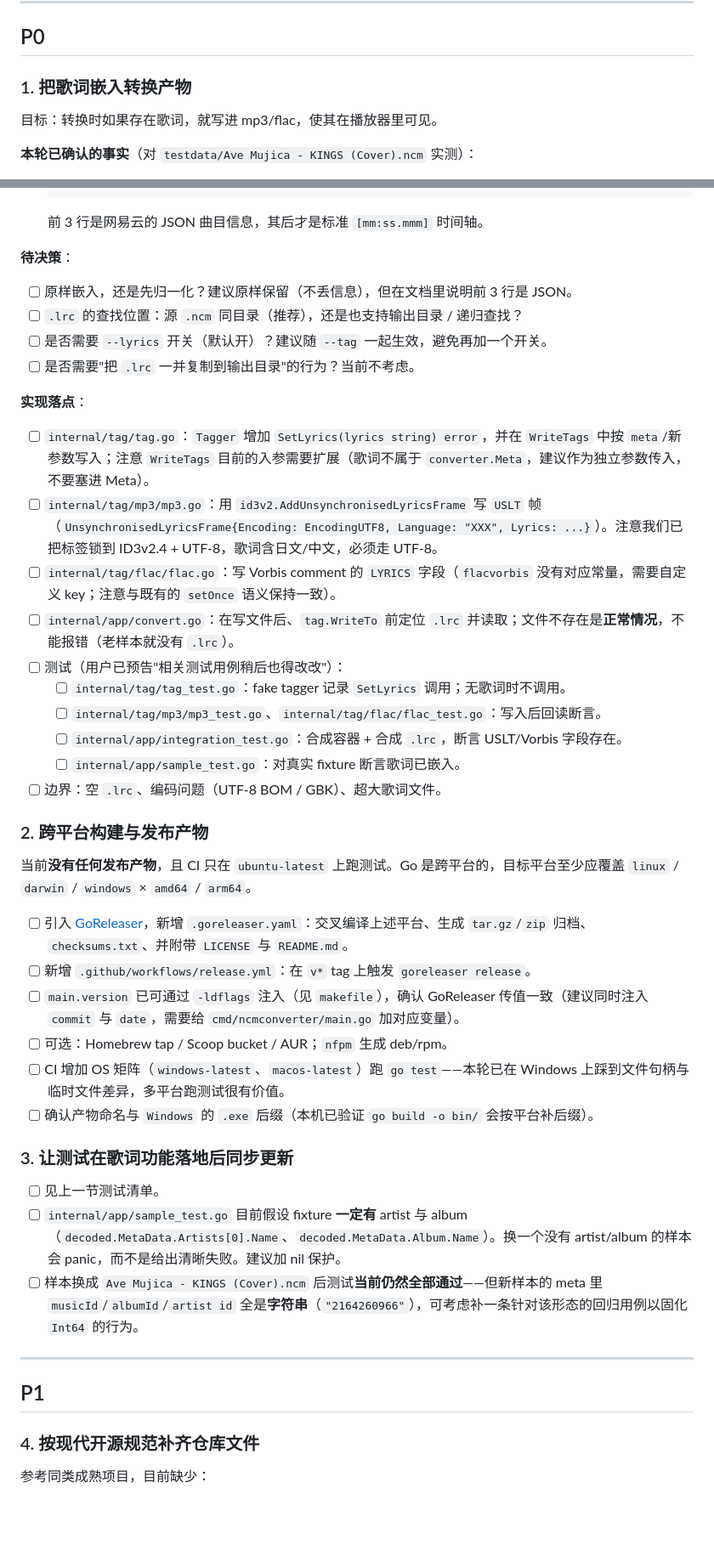
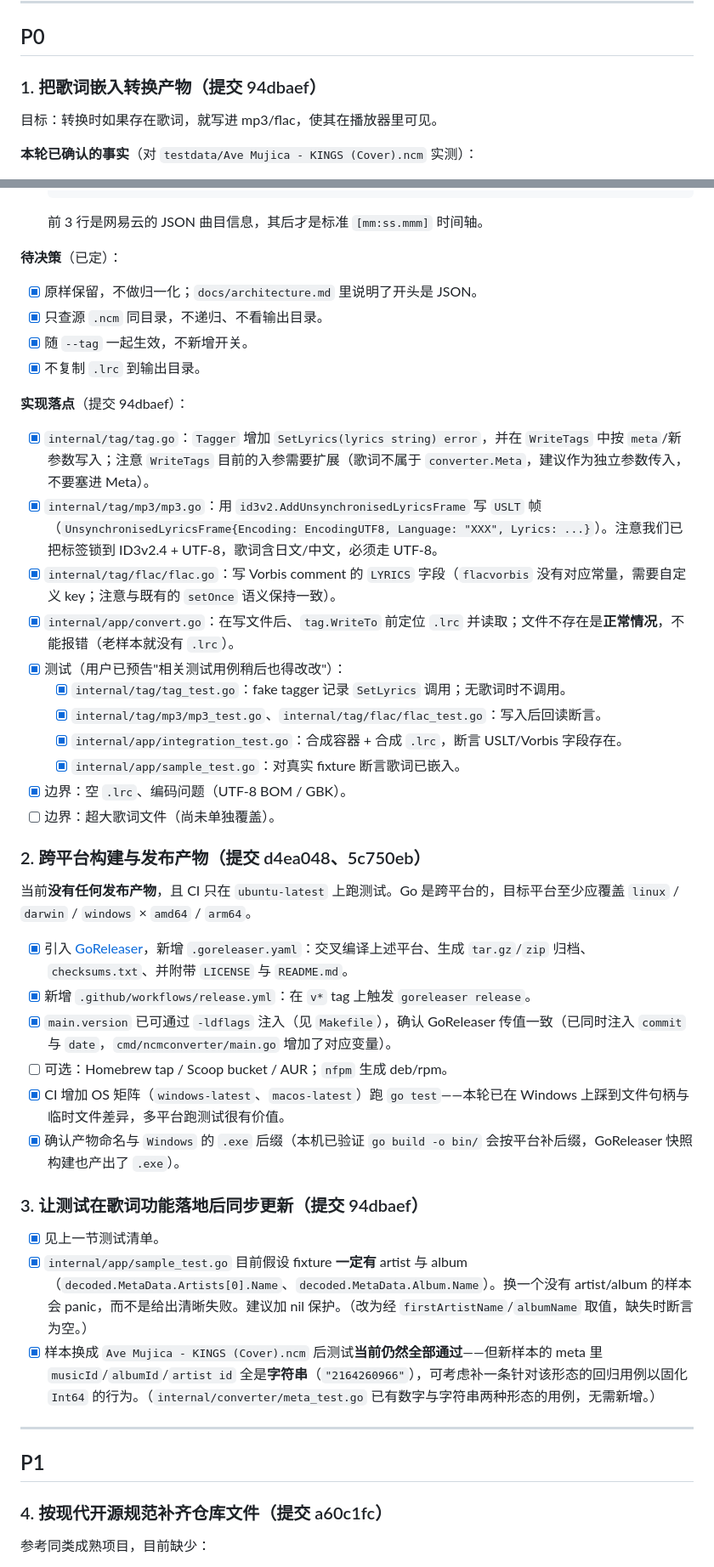
Before and after one commit to Chilfish/NCMconverter, a Markdown page: docs/TODO.md, 2 parts joined by grey strips. Shown at 85% size. Rendered like a GitHub page; blank space fills up the shorter version.

Commit message:
docs: tick off the completed action-plan items
Records the commit for each finished item and notes the two deliberate
omissions: CI still runs the go commands directly rather than through make,
and an oversized .lrc sidecar is not covered yet.

Co-authored-by: CommandCodeBot <noreply@commandcode.ai>

```diff
--- a/docs/TODO.md
+++ b/docs/TODO.md
@@ -12,7 +12,7 @@
 
 ## P0
 
-### 1. 把歌词嵌入转换产物
+### 1. 把歌词嵌入转换产物（提交 94dbaef）
 
 目标：转换时如果存在歌词，就写进 mp3/flac，使其在播放器里可见。
 
@@ -32,48 +32,49 @@
 
   前 3 行是网易云的 JSON 曲目信息，其后才是标准 `[mm:ss.mmm]` 时间轴。
 
-**待决策**：
+**待决策**（已定）：
 
-- [ ] 原样嵌入，还是先归一化？建议原样保留（不丢信息），但在文档里说明前 3 行是 JSON。
-- [ ] `.lrc` 的查找位置：源 `.ncm` 同目录（推荐），还是也支持输出目录 / 递归查找？
-- [ ] 是否需要 `--lyrics` 开关（默认开）？建议随 `--tag` 一起生效，避免再加一个开关。
-- [ ] 是否需要"把 `.lrc` 一并复制到输出目录"的行为？当前不考虑。
+- [x] 原样保留，不做归一化；`docs/architecture.md` 里说明了开头是 JSON。
+- [x] 只查源 `.ncm` 同目录，不递归、不看输出目录。
+- [x] 随 `--tag` 一起生效，不新增开关。
+- [x] 不复制 `.lrc` 到输出目录。
 
-**实现落点**：
+**实现落点**（提交 94dbaef）：
 
-- [ ] `internal/tag/tag.go`：`Tagger` 增加 `SetLyrics(lyrics string) error`，并在 `WriteTags` 中按 `meta`/新参数写入；注意 `WriteTags` 目前的入参需要扩展（歌词不属于 `converter.Meta`，建议作为独立参数传入，不要塞进 Meta）。
-- [ ] `internal/tag/mp3/mp3.go`：用 `id3v2.AddUnsynchronisedLyricsFrame` 写 `USLT` 帧（`UnsynchronisedLyricsFrame{Encoding: EncodingUTF8, Language: "XXX", Lyrics: ...}`）。注意我们已把标签锁到 ID3v2.4 + UTF-8，歌词含日文/中文，必须走 UTF-8。
-- [ ] `internal/tag/flac/flac.go`：写 Vorbis comment 的 `LYRICS` 字段（`flacvorbis` 没有对应常量，需要自定义 key；注意与既有的 `setOnce` 语义保持一致）。
-- [ ] `internal/app/convert.go`：在写文件后、`tag.WriteTo` 前定位 `.lrc` 并读取；文件不存在是**正常情况**，不能报错（老样本就没有 `.lrc`）。
-- [ ] 测试（用户已预告"相关测试用例稍后也得改改"）：
-  - [ ] `internal/tag/tag_test.go`：fake tagger 记录 `SetLyrics` 调用；无歌词时不调用。
-  - [ ] `internal/tag/mp3/mp3_test.go`、`internal/tag/flac/flac_test.go`：写入后回读断言。
-  - [ ] `internal/app/integration_test.go`：合成容器 + 合成 `.lrc`，断言 USLT/Vorbis 字段存在。
-  - [ ] `internal/app/sample_test.go`：对真实 fixture 断言歌词已嵌入。
-- [ ] 边界：空 `.lrc`、编码问题（UTF-8 BOM / GBK）、超大歌词文件。
+- [x] `internal/tag/tag.go`：`Tagger` 增加 `SetLyrics(lyrics string) error`，并在 `WriteTags` 中按 `meta`/新参数写入；注意 `WriteTags` 目前的入参需要扩展（歌词不属于 `converter.Meta`，建议作为独立参数传入，不要塞进 Meta）。
+- [x] `internal/tag/mp3/mp3.go`：用 `id3v2.AddUnsynchronisedLyricsFrame` 写 `USLT` 帧（`UnsynchronisedLyricsFrame{Encoding: EncodingUTF8, Language: "XXX", Lyrics: ...}`）。注意我们已把标签锁到 ID3v2.4 + UTF-8，歌词含日文/中文，必须走 UTF-8。
+- [x] `internal/tag/flac/flac.go`：写 Vorbis comment 的 `LYRICS` 字段（`flacvorbis` 没有对应常量，需要自定义 key；注意与既有的 `setOnce` 语义保持一致）。
+- [x] `internal/app/convert.go`：在写文件后、`tag.WriteTo` 前定位 `.lrc` 并读取；文件不存在是**正常情况**，不能报错（老样本就没有 `.lrc`）。
+- [x] 测试（用户已预告"相关测试用例稍后也得改改"）：
+  - [x] `internal/tag/tag_test.go`：fake tagger 记录 `SetLyrics` 调用；无歌词时不调用。
+  - [x] `internal/tag/mp3/mp3_test.go`、`internal/tag/flac/flac_test.go`：写入后回读断言。
+  - [x] `internal/app/integration_test.go`：合成容器 + 合成 `.lrc`，断言 USLT/Vorbis 字段存在。
+  - [x] `internal/app/sample_test.go`：对真实 fixture 断言歌词已嵌入。
+- [x] 边界：空 `.lrc`、编码问题（UTF-8 BOM / GBK）。
+- [ ] 边界：超大歌词文件（尚未单独覆盖）。
 
-### 2. 跨平台构建与发布产物
+### 2. 跨平台构建与发布产物（提交 d4ea048、5c750eb）
 
 当前**没有任何发布产物**，且 CI 只在 `ubuntu-latest` 上跑测试。Go 是跨平台的，目标平台至少应覆盖 `linux` / `darwin` / `windows` × `amd64` / `arm64`。
 
-- [ ] 引入 [GoReleaser](https://goreleaser.com/)，新增 `.goreleaser.yaml`：交叉编译上述平台、生成 `tar.gz`/`zip` 归档、`checksums.txt`、并附带 `LICENSE` 与 `README.md`。
-- [ ] 新增 `.github/workflows/release.yml`：在 `v*` tag 上触发 `goreleaser release`。
-- [ ] `main.version` 已可通过 `-ldflags` 注入（见 `makefile`），确认 GoReleaser 传值一致（建议同时注入 `commit` 与 `date`，需要给 `cmd/ncmconverter/main.go` 加对应变量）。
+- [x] 引入 [GoReleaser](https://goreleaser.com/)，新增 `.goreleaser.yaml`：交叉编译上述平台、生成 `tar.gz`/`zip` 归档、`checksums.txt`、并附带 `LICENSE` 与 `README.md`。
+- [x] 新增 `.github/workflows/release.yml`：在 `v*` tag 上触发 `goreleaser release`。
+- [x] `main.version` 已可通过 `-ldflags` 注入（见 `Makefile`），确认 GoReleaser 传值一致（已同时注入 `commit` 与 `date`，`cmd/ncmconverter/main.go` 增加了对应变量）。
 - [ ] 可选：Homebrew tap / Scoop bucket / AUR；`nfpm` 生成 deb/rpm。
-- [ ] CI 增加 OS 矩阵（`windows-latest`、`macos-latest`）跑 `go test`——本轮已在 Windows 上踩到文件句柄与临时文件差异，多平台跑测试很有价值。
-- [ ] 确认产物命名与 `Windows` 的 `.exe` 后缀（本机已验证 `go build -o bin/` 会按平台补后缀）。
+- [x] CI 增加 OS 矩阵（`windows-latest`、`macos-latest`）跑 `go test`——本轮已在 Windows 上踩到文件句柄与临时文件差异，多平台跑测试很有价值。
+- [x] 确认产物命名与 `Windows` 的 `.exe` 后缀（本机已验证 `go build -o bin/` 会按平台补后缀，GoReleaser 快照构建也产出了 `.exe`）。
 
-### 3. 让测试在歌词功能落地后同步更新
+### 3. 让测试在歌词功能落地后同步更新（提交 94dbaef）
 
-- [ ] 见上一节测试清单。
-- [ ] `internal/app/sample_test.go` 目前假设 fixture **一定有** artist 与 album（`decoded.MetaData.Artists[0].Name`、`decoded.MetaData.Album.Name`）。换一个没有 artist/album 的样本会 panic，而不是给出清晰失败。建议加 nil 保护。
-- [ ] 样本换成 `Ave Mujica - KINGS (Cover).ncm` 后测试**当前仍然全部通过**——但新样本的 meta 里 `musicId`/`albumId`/`artist id` 全是**字符串**（`"2164260966"`），可考虑补一条针对该形态的回归用例以固化 `Int64` 的行为。
+- [x] 见上一节测试清单。
+- [x] `internal/app/sample_test.go` 目前假设 fixture **一定有** artist 与 album（`decoded.MetaData.Artists[0].Name`、`decoded.MetaData.Album.Name`）。换一个没有 artist/album 的样本会 panic，而不是给出清晰失败。建议加 nil 保护。（改为经 `firstArtistName`/`albumName` 取值，缺失时断言为空。）
+- [x] 样本换成 `Ave Mujica - KINGS (Cover).ncm` 后测试**当前仍然全部通过**——但新样本的 meta 里 `musicId`/`albumId`/`artist id` 全是**字符串**（`"2164260966"`），可考虑补一条针对该形态的回归用例以固化 `Int64` 的行为。（`internal/converter/meta_test.go` 已有数字与字符串两种形态的用例，无需新增。）
 
 ---
 
 ## P1
 
-### 4. 按现代开源规范补齐仓库文件
+### 4. 按现代开源规范补齐仓库文件（提交 a60c1fc）
 
 参考同类成熟项目，目前缺少：
 
```
Also changed, not shown: other parts of docs/TODO.md (+17 -17 lines).
